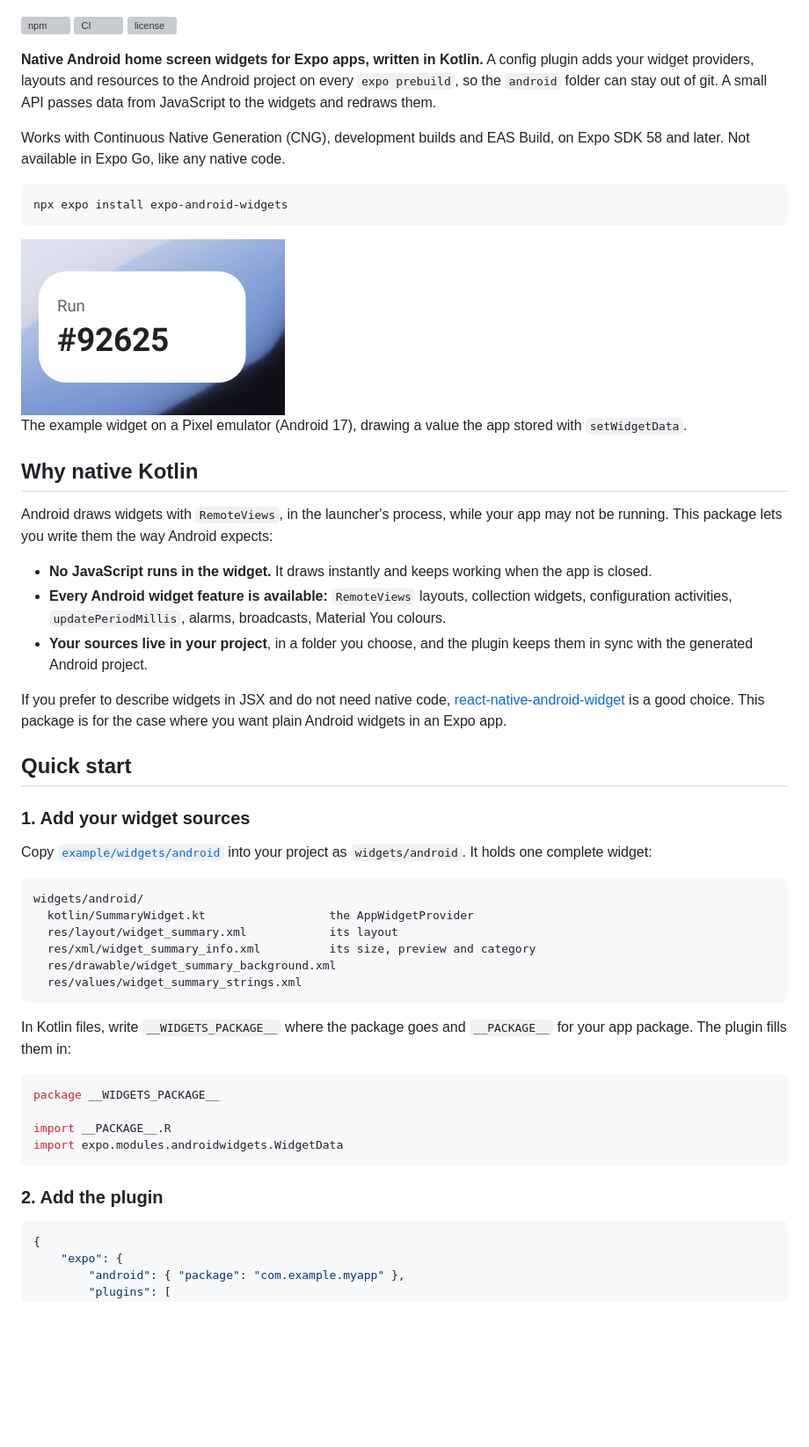
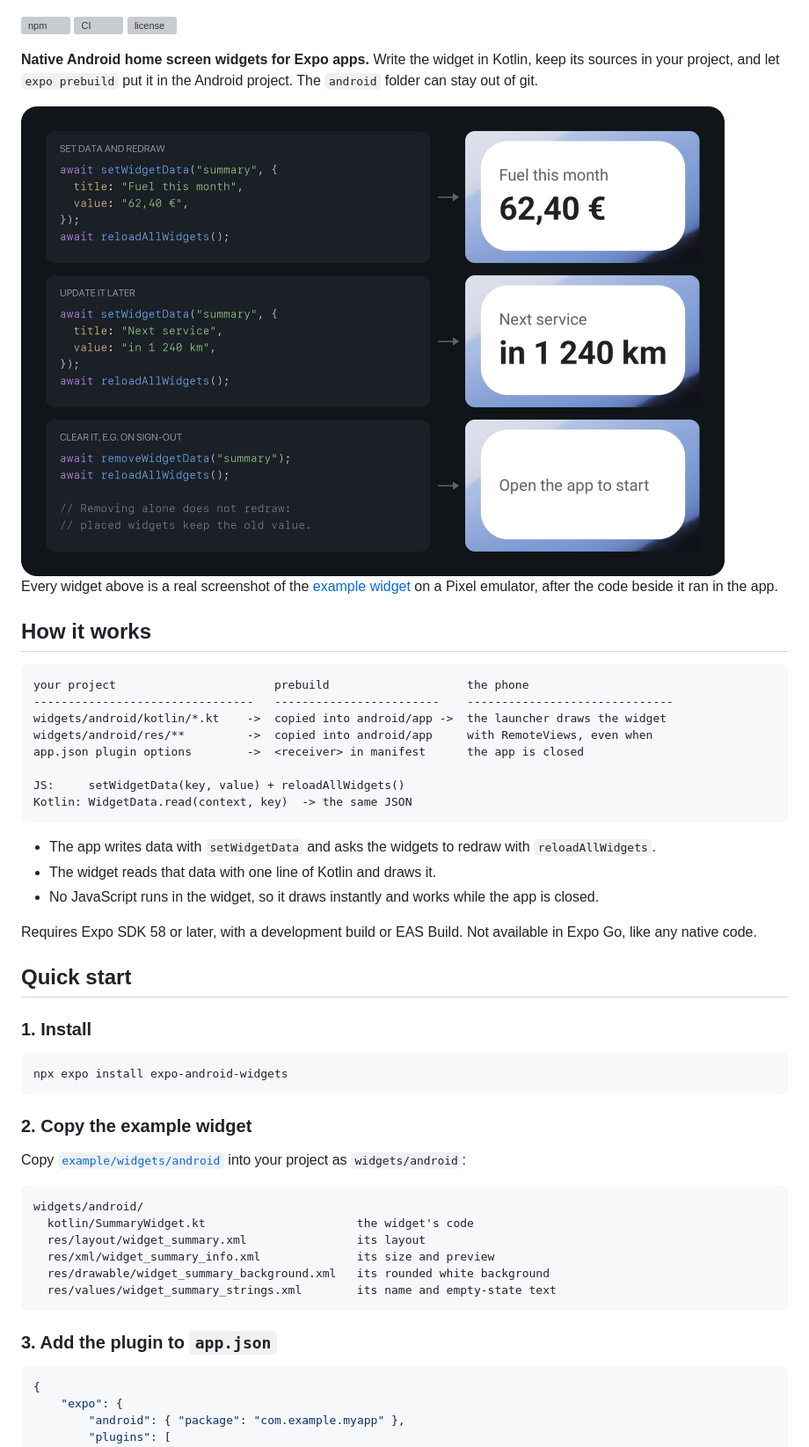
Before and after one commit to rsoaresdev/expo-android-widgets, a Markdown page: README.md, the part around one of its changes. Shown at 88% size. GitHub-like rendering; pictures changed too: docs/widget.png; blank space fills up the shorter version; grey boxes are pictures that could not be loaded.

Commit message:
docs: rewrite the README around examples and add a clear-on-sign-out recipe

````diff
--- a/README.md
+++ b/README.md
@@ -6,53 +6,53 @@
 [![CI](https://github.com/rsoaresdev/expo-android-widgets/actions/workflows/ci.yml/badge.svg)](https://github.com/rsoaresdev/expo-android-widgets/actions/workflows/ci.yml)
 [![license](https://img.shields.io/npm/l/expo-android-widgets.svg)](LICENSE)
 
-**Native Android home screen widgets for Expo apps, written in Kotlin.** A config plugin adds your widget providers, layouts and resources to the Android project on every `expo prebuild`, so the `android` folder can stay out of git. A small API passes data from JavaScript to the widgets and redraws them.
+**Native Android home screen widgets for Expo apps.** Write the widget in Kotlin, keep its sources in your project, and let `expo prebuild` put it in the Android project. The `android` folder can stay out of git.
 
-Works with Continuous Native Generation (CNG), development builds and EAS Build, on Expo SDK 58 and later. Not available in Expo Go, like any native code.
+<img src="docs/widget.png" alt="Three steps side by side. setWidgetData with Fuel this month, 62,40 euros, and the widget shows it. setWidgetData with Next service, in 1 240 km, and the widget updates. removeWidgetData followed by reloadAllWidgets, and the widget shows its empty state, Open the app to start." width="800">
+
+Every widget above is a real screenshot of the [example widget](example/widgets/android) on a Pixel emulator, after the code beside it ran in the app.
+
+## How it works
+
+```text
+your project                       prebuild                    the phone
+--------------------------------   ------------------------    ------------------------------
+widgets/android/kotlin/*.kt    ->  copied into android/app ->  the launcher draws the widget
+widgets/android/res/**         ->  copied into android/app     with RemoteViews, even when
+app.json plugin options        ->  <receiver> in manifest      the app is closed
+
+JS:     setWidgetData(key, value) + reloadAllWidgets()
+Kotlin: WidgetData.read(context, key)  -> the same JSON
+```
+
+- The app writes data with `setWidgetData` and asks the widgets to redraw with `reloadAllWidgets`.
+- The widget reads that data with one line of Kotlin and draws it.
+- No JavaScript runs in the widget, so it draws instantly and works while the app is closed.
+
+Requires Expo SDK 58 or later, with a development build or EAS Build. Not available in Expo Go, like any native code.
+
+## Quick start
+
+### 1. Install
 
 ```bash
 npx expo install expo-android-widgets
 ```
 
-<img src="docs/widget.png" alt="The example widget on an Android home screen, showing a title and a value sent from JavaScript" width="300">
+### 2. Copy the example widget
 
-The example widget on a Pixel emulator (Android 17), drawing a value the app stored with `setWidgetData`.
-
-## Why native Kotlin
-
-Android draws widgets with `RemoteViews`, in the launcher's process, while your app may not be running. This package lets you write them the way Android expects:
-
-- **No JavaScript runs in the widget.** It draws instantly and keeps working when the app is closed.
-- **Every Android widget feature is available:** `RemoteViews` layouts, collection widgets, configuration activities, `updatePeriodMillis`, alarms, broadcasts, Material You colours.
-- **Your sources live in your project**, in a folder you choose, and the plugin keeps them in sync with the generated Android project.
-
-If you prefer to describe widgets in JSX and do not need native code, [react-native-android-widget](https://github.com/sAleksovski/react-native-android-widget) is a good choice. This package is for the case where you want plain Android widgets in an Expo app.
-
-## Quick start
-
-### 1. Add your widget sources
-
-Copy [`example/widgets/android`](example/widgets/android) into your project as `widgets/android`. It holds one complete widget:
+Copy [`example/widgets/android`](example/widgets/android) into your project as `widgets/android`:
 
 ```text
 widgets/android/
-  kotlin/SummaryWidget.kt                  the AppWidgetProvider
-  res/layout/widget_summary.xml            its layout
-  res/xml/widget_summary_info.xml          its size, preview and category
-  res/drawable/widget_summary_background.xml
-  res/values/widget_summary_strings.xml
+  kotlin/SummaryWidget.kt                      the widget's code
+  res/layout/widget_summary.xml                its layout
+  res/xml/widget_summary_info.xml              its size and preview
+  res/drawable/widget_summary_background.xml   its rounded white background
+  res/values/widget_summary_strings.xml        its name and empty-state text
 ```
 
-In Kotlin files, write `__WIDGETS_PACKAGE__` where the package goes and `__PACKAGE__` for your app package. The plugin fills them in:
-
-```kotlin
-package __WIDGETS_PACKAGE__
-
-import __PACKAGE__.R
-import expo.modules.androidwidgets.WidgetData
-```
-
-### 2. Add the plugin
+### 3. Add the plugin to `app.json`
 
 ```json
 {
````
Also changed, not shown: other parts of README.md (+129 -34 lines), CHANGELOG.md (+7 -0 lines), 1 other file.
